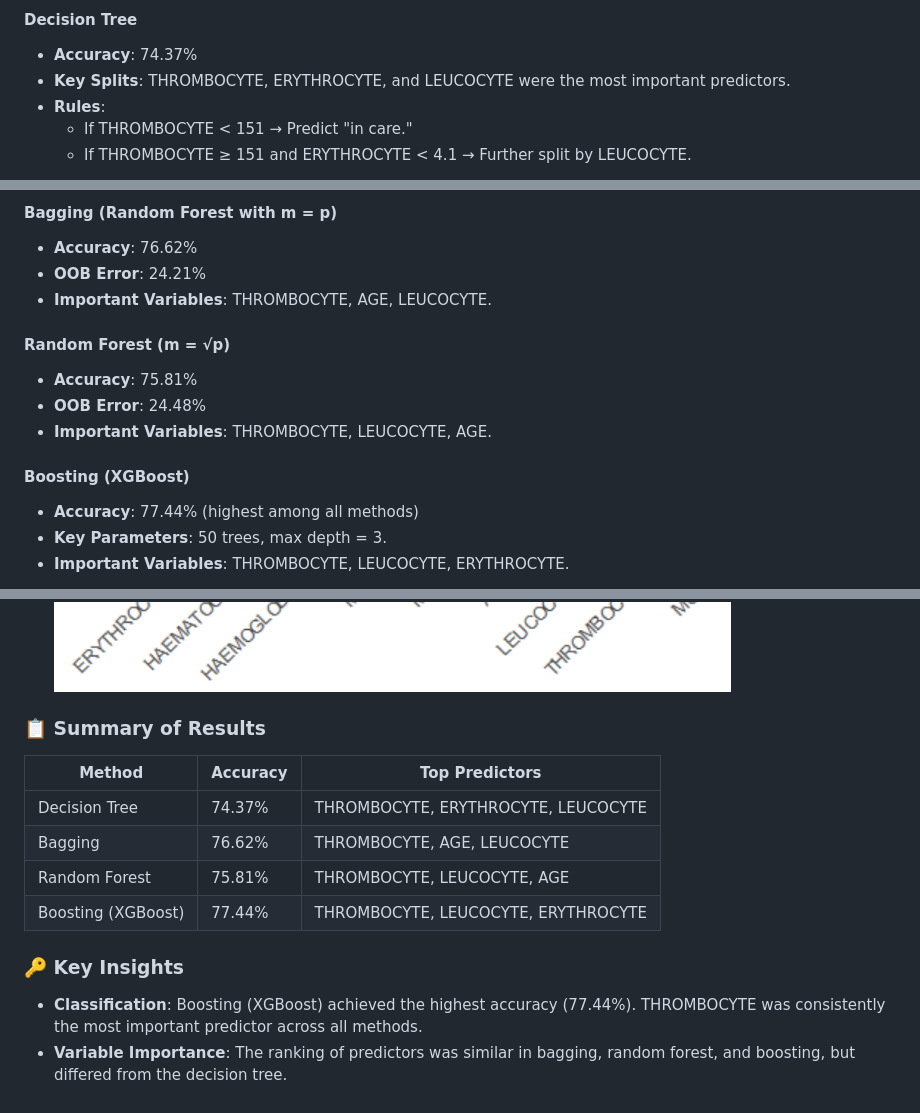
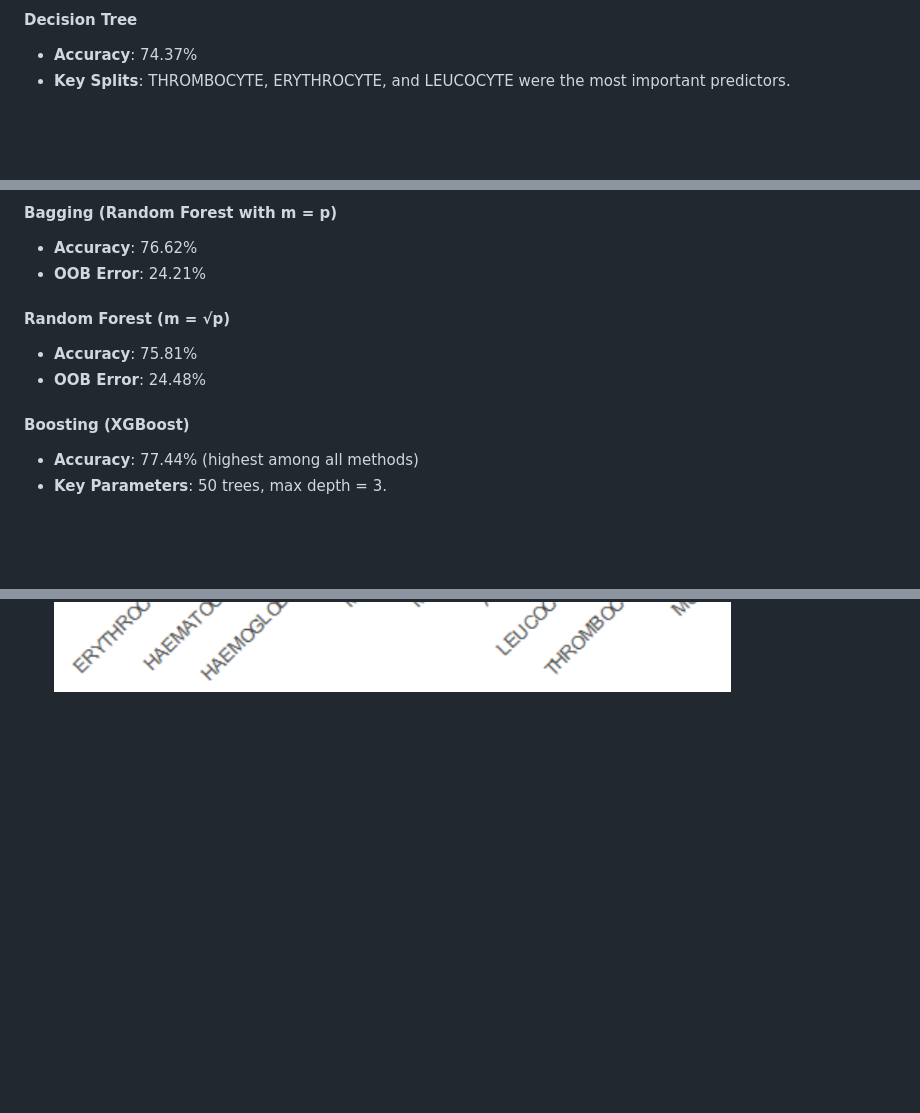
Before and after one commit to marise0/Data-Mining-phases, a Markdown page: phase3/README.md, 3 parts joined by grey strips. Rendered like a GitHub page; blank space fills up the shorter version.

```diff
--- a/phase3/README.md
+++ b/phase3/README.md
@@ -37,7 +37,4 @@ The dataset contains 4412 observations with the following features:
 #### Decision Tree
 - **Accuracy**: 74.37%
 - **Key Splits**: THROMBOCYTE, ERYTHROCYTE, and LEUCOCYTE were the most important predictors.
-- **Rules**:
-  - If THROMBOCYTE < 151 → Predict "in care."
-  - If THROMBOCYTE ≥ 151 and ERYTHROCYTE < 4.1 → Further split by LEUCOCYTE.
 
@@ -46,15 +43,12 @@ The dataset contains 4412 observations with the following features:
 #### Bagging (Random Forest with m = p)
 - **Accuracy**: 76.62%
 - **OOB Error**: 24.21%
-- **Important Variables**: THROMBOCYTE, AGE, LEUCOCYTE.
 
 #### Random Forest (m = √p)
 - **Accuracy**: 75.81%
 - **OOB Error**: 24.48%
-- **Important Variables**: THROMBOCYTE, LEUCOCYTE, AGE.
 
 #### Boosting (XGBoost)
 - **Accuracy**: 77.44% (highest among all methods)
 - **Key Parameters**: 50 trees, max depth = 3.
-- **Important Variables**: THROMBOCYTE, LEUCOCYTE, ERYTHROCYTE.
 
@@ -108,16 +103,3 @@ The dataset contains 4412 observations with the following features:
 - **Biplot Visualization**: Highlighted the contribution of each variable to the principal components.
 
   ![Alt text](../figures/4.png)
-
-### 📋 Summary of Results
-| Method               | Accuracy | Top Predictors                     |
-|----------------------|----------|-------------------------------------|
-| Decision Tree        | 74.37%   | THROMBOCYTE, ERYTHROCYTE, LEUCOCYTE |
-| Bagging              | 76.62%   | THROMBOCYTE, AGE, LEUCOCYTE         |
-| Random Forest        | 75.81%   | THROMBOCYTE, LEUCOCYTE, AGE         |
-| Boosting (XGBoost)   | 77.44%   | THROMBOCYTE, LEUCOCYTE, ERYTHROCYTE |
-
-### 🔑 Key Insights
-
-- **Classification**: Boosting (XGBoost) achieved the highest accuracy (77.44%). THROMBOCYTE was consistently the most important predictor across all methods.
-- **Variable Importance**: The ranking of predictors was similar in bagging, random forest, and boosting, but differed from the decision tree.
```
Also changed, not shown: other parts of phase3/README.md (+10 -9 lines).
